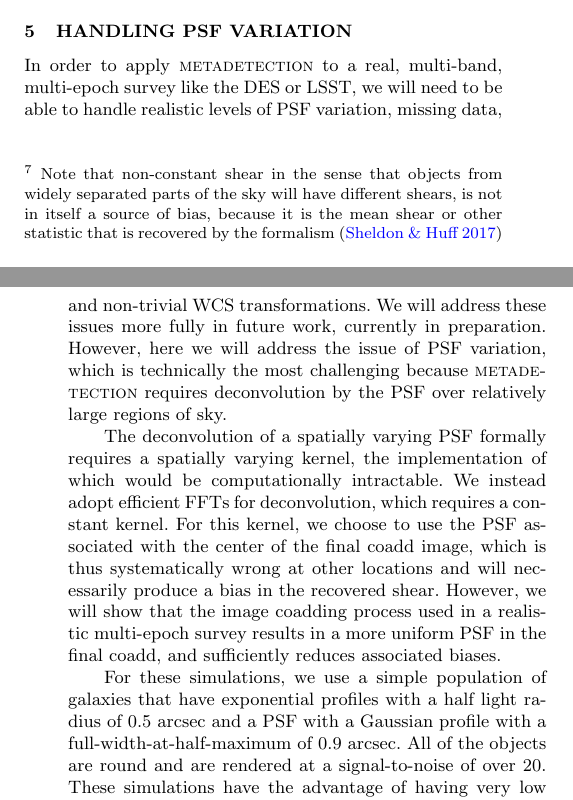
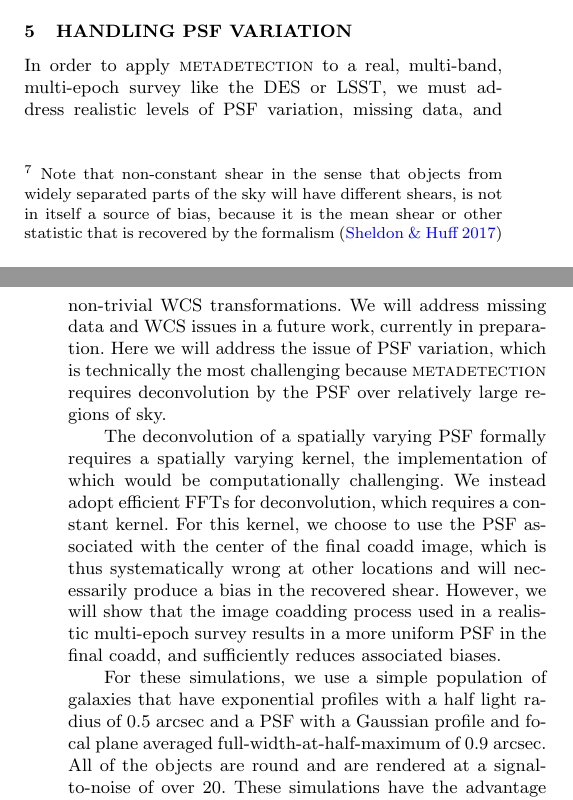
Before and after one commit to esheldon/metadetect-paper, a LaTeX paper (mdet.tex): two parts of the columns of pages 8 and 9 of 12, joined at a grey line, cut so that both start at the same text. Compiled offline with pdfLaTeX; a LaTeX package or settings file that is missing is left out.

Commit message:
psf var tweaks

```diff
--- a/mdet.tex
+++ b/mdet.tex
@@ -997,16 +997,15 @@ essential, but beyond the scope of this work.
 \label{sec:psfvar}
 
 In order to apply \mdet\ to a real, multi-band, multi-epoch survey like the DES
-or LSST, we will need to be able to handle realistic levels of PSF variation,
-missing data, and non-trivial WCS transformations. We will address these issues
-more fully in future work, currently in preparation. However, here we will
-address the issue of PSF variation, which is technically the most challenging
-because \mdet\ requires deconvolution by the PSF over relatively large regions
-of sky.
+or LSST, we must address realistic levels of PSF variation, missing data, and
+non-trivial WCS transformations. We will address missing data and WCS issues in
+a future work, currently in preparation. Here we will address the issue of PSF
+variation, which is technically the most challenging because \mdet\ requires
+deconvolution by the PSF over relatively large regions of sky.
 
 The deconvolution of a spatially varying PSF formally requires a spatially
 varying kernel, the implementation of which would be computationally
-intractable.  We instead adopt efficient FFTs for deconvolution, which requires
+challenging.  We instead adopt efficient FFTs for deconvolution, which requires
 a constant kernel.  For this kernel, we choose to use the PSF associated with
 the center of the final coadd image, which is thus systematically wrong at
 other locations and will necessarily produce a bias in the recovered shear.
@@ -1016,6 +1015,6 @@ sufficiently reduces associated biases.
 
 For these simulations, we use a simple population of galaxies that have
 exponential profiles with a half light radius of 0.5 arcsec and a PSF with a
-Gaussian profile with a full-width-at-half-maximum of 0.9 arcsec. All of the
-objects are round and are rendered at a signal-to-noise of over 20. These
-simulations have the advantage of having very low ellipticity noise and so are
+Gaussian profile and focal plane averaged full-width-at-half-maximum of
+0.9 arcsec. All of the objects are round and are rendered at a signal-to-noise
+of over 20. These simulations have the advantage of having very low ellipticity
```
Also changed, not shown: mdet.tex (12 more changed lines).
